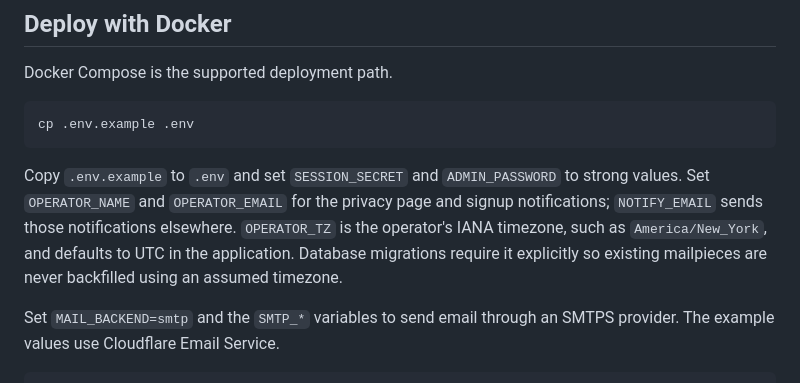
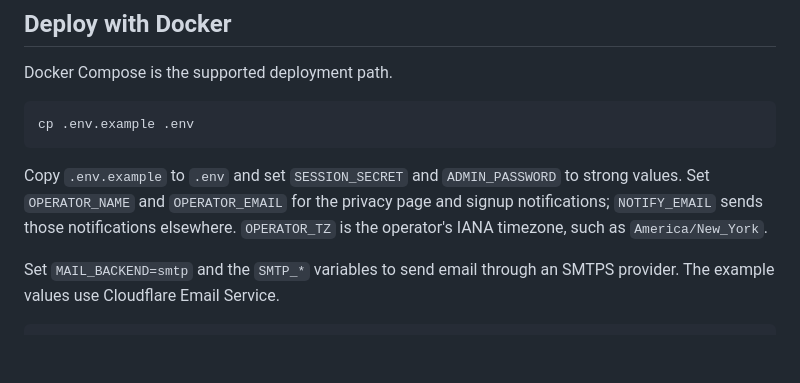
Before and after one commit to eferm/bokehbowl, a Markdown page: README.md, the part around the change. Drawn GitHub-style; blank space fills up the shorter version.

Commit message:
Shorten timezone configuration docs

```diff
--- a/README.md
+++ b/README.md
@@ -46,9 +46,7 @@ cp .env.example .env
 Copy `.env.example` to `.env` and set `SESSION_SECRET` and `ADMIN_PASSWORD` to
 strong values. Set `OPERATOR_NAME` and `OPERATOR_EMAIL` for the privacy page and
 signup notifications; `NOTIFY_EMAIL` sends those notifications elsewhere.
-`OPERATOR_TZ` is the operator's IANA timezone, such as `America/New_York`, and
-defaults to UTC in the application. Database migrations require it explicitly
-so existing mailpieces are never backfilled using an assumed timezone.
+`OPERATOR_TZ` is the operator's IANA timezone, such as `America/New_York`.
 
 Set `MAIL_BACKEND=smtp` and the `SMTP_*` variables to send email through an
 SMTPS provider. The example values use Cloudflare Email Service.
```
